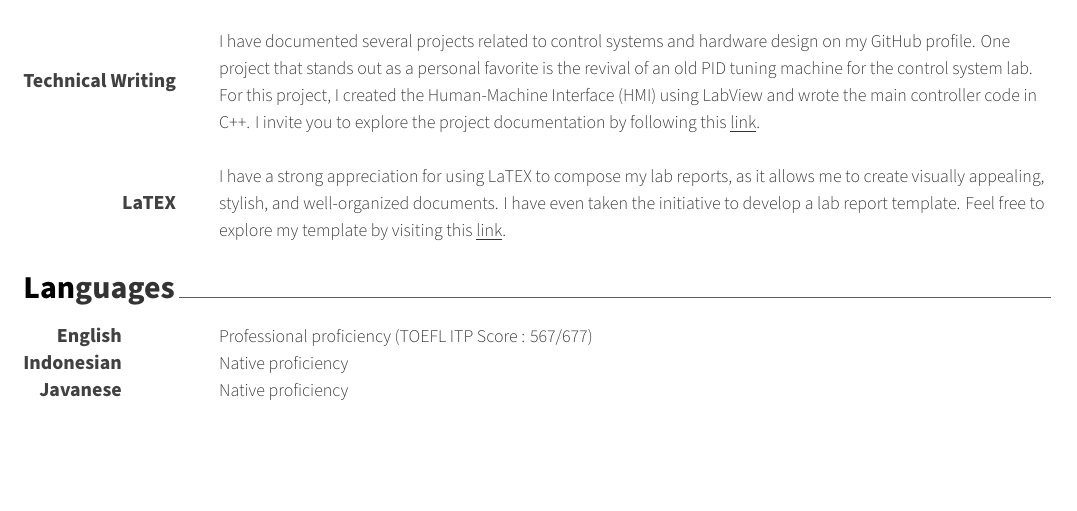
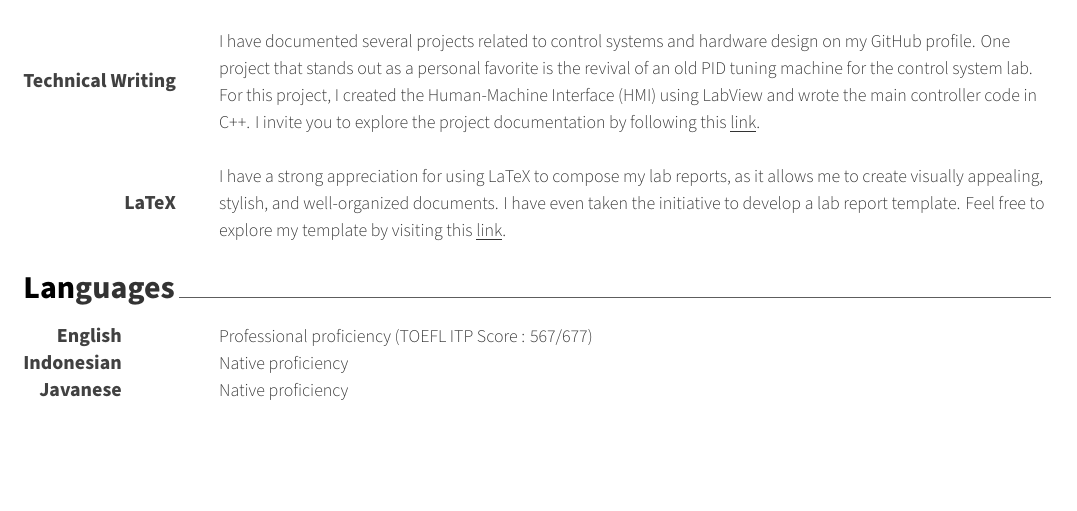
Before and after one commit to justraven/LaTEX-Resume, a LaTeX CV (resume.tex, which reads cv/interests.tex): part of page 2 of 2, cut so that both start at the same text. Compiled offline with XeLaTeX.

Commit message:
change introduction section

```diff
--- a/cv/interests.tex
+++ b/cv/interests.tex
@@ -20,8 +20,8 @@
     {I have documented several projects related to control systems and hardware design on my GitHub profile. One project that stands out as a personal favorite is the revival of an old PID tuning machine for the control system lab. For this project, I created the Human-Machine Interface (HMI) using LabView and wrote the main controller code in C++. I invite you to explore the project documentation by following this \href{https://github.com/justraven/Feedback-Educational-Servo-ES151-Remake}{\underline{link}}.}\\ %Description
 %---------------------------------------------------------
   \cvskill
-    {LaTEX} % Interest
-    {I have a strong appreciation for using LaTEX to compose my lab reports, as it allows me to create visually appealing, stylish, and well-organized documents. I have even taken the initiative to develop a lab report template. Feel free to explore my template by visiting this \href{https://github.com/justraven/template-laporan-praktikum-LaTEX}{\underline{link}}.} % Description
+    {LaTeX} % Interest
+    {I have a strong appreciation for using LaTeX to compose my lab reports, as it allows me to create visually appealing, stylish, and well-organized documents. I have even taken the initiative to develop a lab report template. Feel free to explore my template by visiting this \href{https://github.com/justraven/template-laporan-praktikum-LaTEX}{\underline{link}}.} % Description
 %---------------------------------------------------------
 
 \end{cvskills}
```
Also changed, not shown: cv/summary.tex (+1 -1 lines), resume.pdf, 2 other files.
